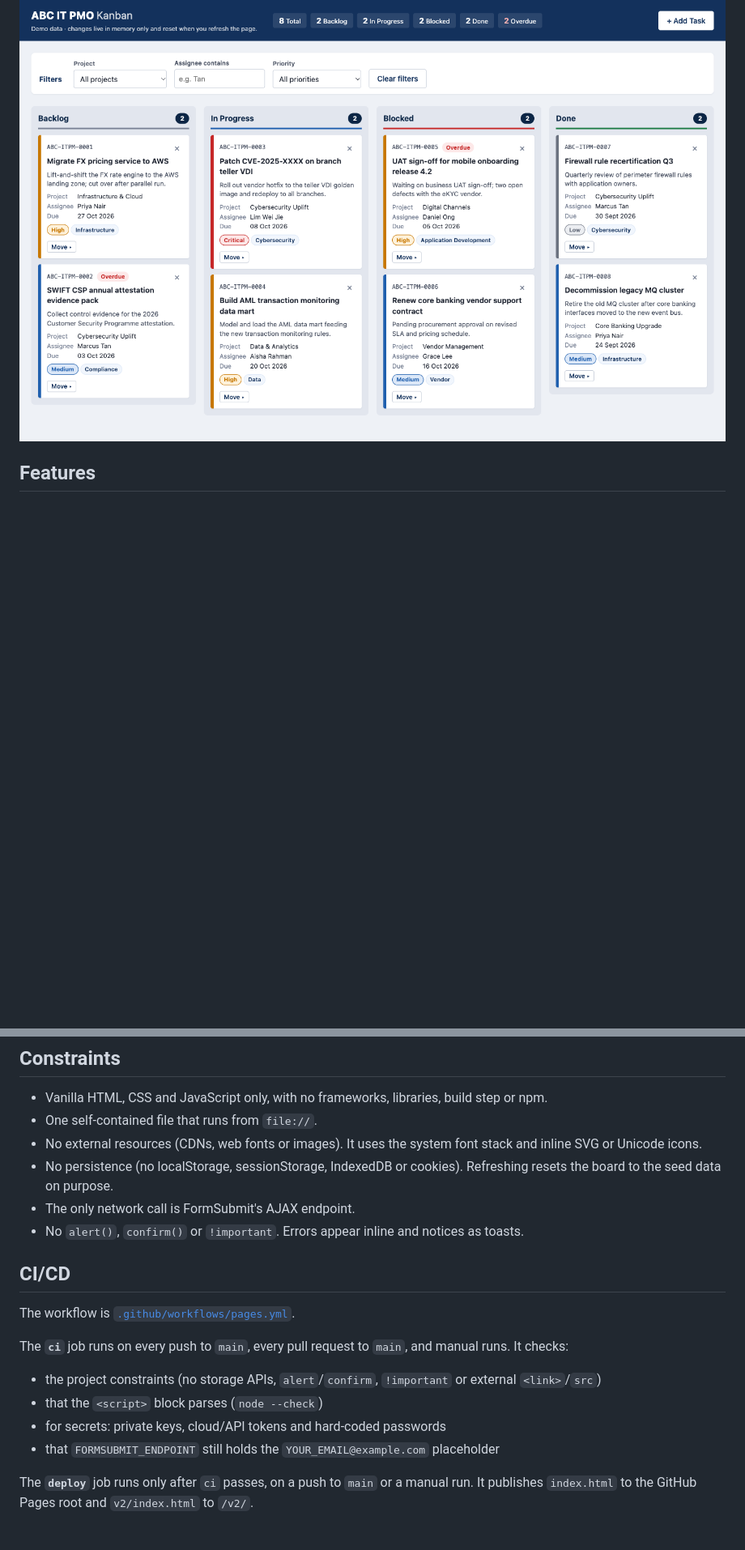
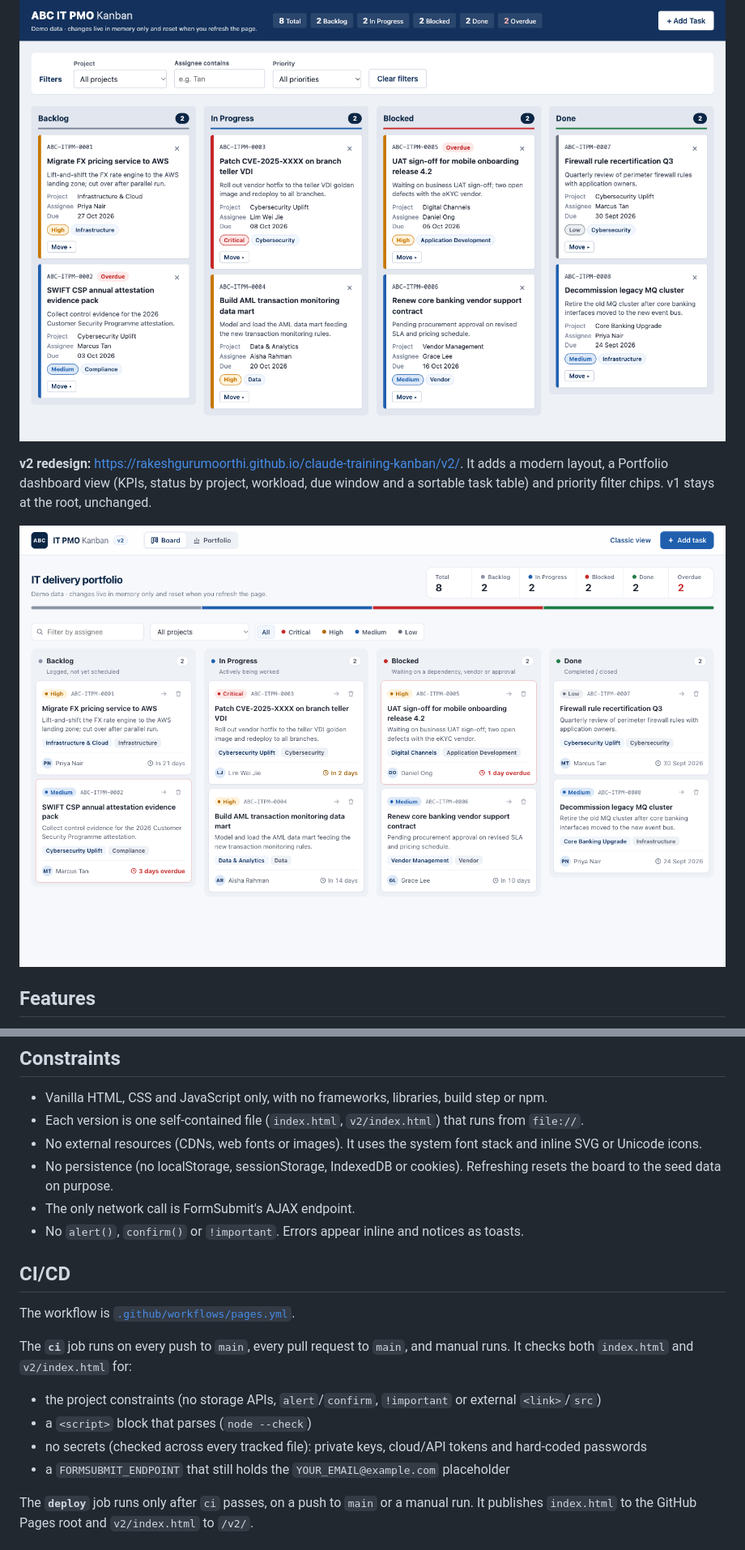
Before and after one commit to rakeshgurumoorthi/claude-training-kanban, a Markdown page: README.md, 2 parts joined by grey strips. Shown at 81% size. Drawn GitHub-style; pictures changed too: docs/screenshot-v2.png (added); blank space fills up the shorter version.

```diff
--- a/README.md
+++ b/README.md
@@ -7,5 +6,9 @@ A demo IT PMO Kanban board for a fictitious bank, **"ABC IT PMO"**, built as a s
 
 ![ABC IT PMO Kanban board with Backlog, In Progress, Blocked and Done columns](docs/screenshot.png)
+
+**v2 redesign:** https://rakeshgurumoorthi.github.io/claude-training-kanban/v2/. It adds a modern layout, a Portfolio dashboard view (KPIs, status by project, workload, due window and a sortable task table) and priority filter chips. v1 stays at the root, unchanged.
+
+![ABC IT PMO Kanban v2 with a slim top bar, status summary, priority filter chips and four columns of cards](docs/screenshot-v2.png)
 
 ## Features
 
@@ -38,7 +41,7 @@ const FORMSUBMIT_ENDPOINT = "https://formsubmit.co/ajax/YOUR_EMAIL@example.com";
 ## Constraints
 
 - Vanilla HTML, CSS and JavaScript only, with no frameworks, libraries, build step or npm.
-- One self-contained file that runs from `file://`.
+- Each version is one self-contained file (`index.html`, `v2/index.html`) that runs from `file://`.
 - No external resources (CDNs, web fonts or images). It uses the system font stack and inline SVG or Unicode icons.
 - No persistence (no localStorage, sessionStorage, IndexedDB or cookies). Refreshing resets the board to the seed data on purpose.
 - The only network call is FormSubmit's AJAX endpoint.
@@ -48,12 +51,12 @@ const FORMSUBMIT_ENDPOINT = "https://formsubmit.co/ajax/YOUR_EMAIL@example.com";
 
 The workflow is [`.github/workflows/pages.yml`](.github/workflows/pages.yml).
 
-The **`ci`** job runs on every push to `main`, every pull request to `main`, and manual runs. It checks:
+The **`ci`** job runs on every push to `main`, every pull request to `main`, and manual runs. It checks both `index.html` and `v2/index.html` for:
 
 - the project constraints (no storage APIs, `alert`/`confirm`, `!important` or external `<link>`/`src`)
-- that the `<script>` block parses (`node --check`)
-- for secrets: private keys, cloud/API tokens and hard-coded passwords
-- that `FORMSUBMIT_ENDPOINT` still holds the `YOUR_EMAIL@example.com` placeholder
+- a `<script>` block that parses (`node --check`)
+- no secrets (checked across every tracked file): private keys, cloud/API tokens and hard-coded passwords
+- a `FORMSUBMIT_ENDPOINT` that still holds the `YOUR_EMAIL@example.com` placeholder
 
 The **`deploy`** job runs only after `ci` passes, on a push to `main` or a manual run. It publishes `index.html` to the GitHub Pages root and `v2/index.html` to `/v2/`.
 
```
Also changed, not shown: other parts of README.md (+2 -3 lines), 1 other file.
